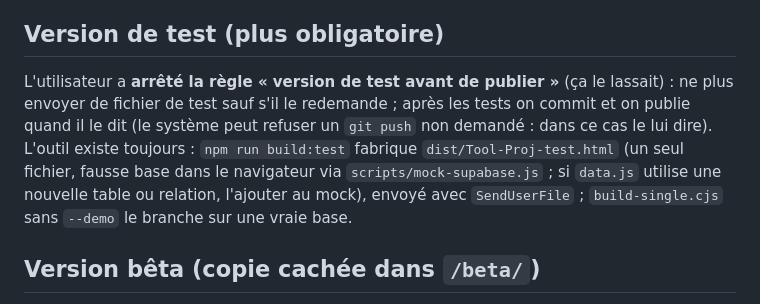
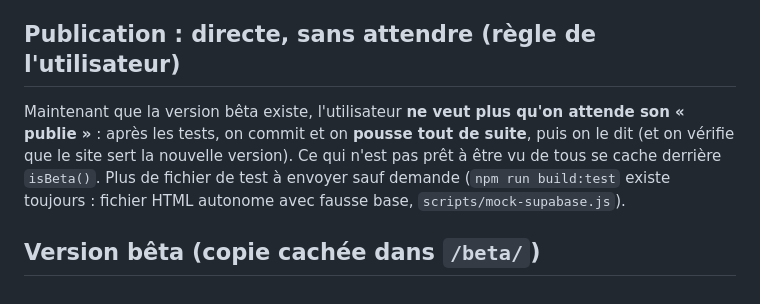
Before and after one commit to MaxPyroli/Tool-Proj, a Markdown page: CLAUDE.md, the part around the change. Drawn GitHub-style.

Commit message:
CLAUDE.md : on publie directement (la bêta sert d'essai)
Co-Authored-By: Claude Sonnet 5.5 <noreply@anthropic.com>
Claude-Session: https://claude.ai/code/session_011y8xoLhEdrrAdqkPd47WPk

```diff
--- a/CLAUDE.md
+++ b/CLAUDE.md
@@ -69,9 +69,9 @@ L'utilisateur parle français et lit surtout sur téléphone : réponses courtes
 4. Après le push : attendre que le site serve la nouvelle version (`curl` sur `app.js`), puis dire à l'utilisateur de rouvrir l'app. Les mises à jour se récupèrent seules (le service worker ne fait pas confiance au cache de 10 min de GitHub Pages) ; la première fois après un changement du mécanisme, il faut fermer/rouvrir.
 5. Ne **jamais** créer de pull request sans demande. Messages de commit en français, avec les lignes d'attribution demandées par la session.
 
-## Version de test (plus obligatoire)
+## Publication : directe, sans attendre (règle de l'utilisateur)
 
-L'utilisateur a **arrêté la règle « version de test avant de publier »** (ça le lassait) : ne plus envoyer de fichier de test sauf s'il le redemande ; après les tests on commit et on publie quand il le dit (le système peut refuser un `git push` non demandé : dans ce cas le lui dire). L'outil existe toujours : `npm run build:test` fabrique `dist/Tool-Proj-test.html` (un seul fichier, fausse base dans le navigateur via `scripts/mock-supabase.js` ; si `data.js` utilise une nouvelle table ou relation, l'ajouter au mock), envoyé avec `SendUserFile` ; `build-single.cjs` sans `--demo` le branche sur une vraie base.
+Maintenant que la version bêta existe, l'utilisateur **ne veut plus qu'on attende son « publie »** : après les tests, on commit et on **pousse tout de suite**, puis on le dit (et on vérifie que le site sert la nouvelle version). Ce qui n'est pas prêt à être vu de tous se cache derrière `isBeta()`. Plus de fichier de test à envoyer sauf demande (`npm run build:test` existe toujours : fichier HTML autonome avec fausse base, `scripts/mock-supabase.js`).
 
 ## Version bêta (copie cachée dans `/beta/`)
 
```
